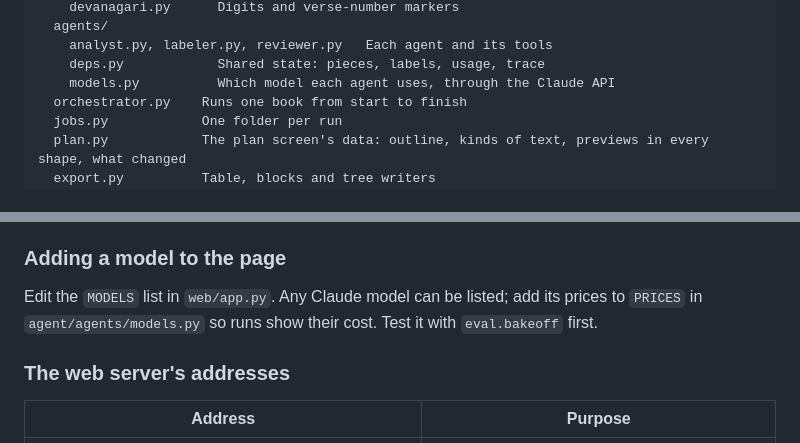
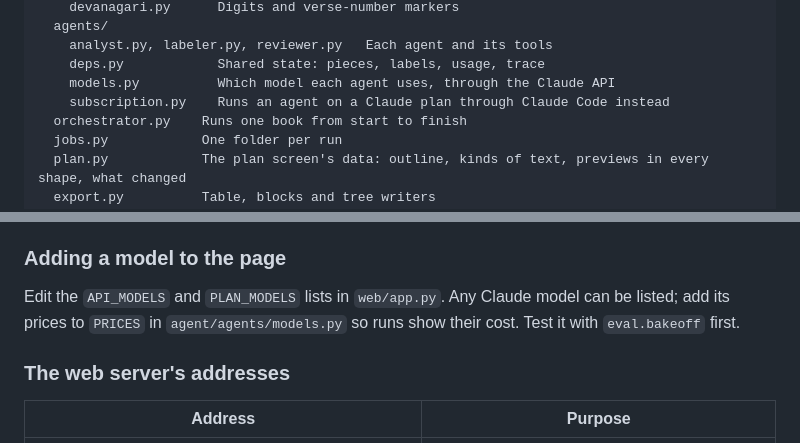
Before and after one commit to me-shivamo/veda-script-automation, a Markdown page: docs/DOCUMENTATION.md, 2 parts joined by grey strips. Drawn GitHub-style.

```diff
--- a/docs/DOCUMENTATION.md
+++ b/docs/DOCUMENTATION.md
@@ -562,6 +571,7 @@ agent/
     analyst.py, labeler.py, reviewer.py   Each agent and its tools
     deps.py            Shared state: pieces, labels, usage, trace
     models.py          Which model each agent uses, through the Claude API
+    subscription.py    Runs an agent on a Claude plan through Claude Code instead
   orchestrator.py    Runs one book from start to finish
   jobs.py            One folder per run
   plan.py            The plan screen's data: outline, kinds of text, previews in every shape, what changed
@@ -637,7 +647,7 @@ When a run makes a mistake, the most durable fix has been a new check in `assemb
 
 ### Adding a model to the page
 
-Edit the `MODELS` list in `web/app.py`. Any Claude model can be listed; add its prices to `PRICES` in `agent/agents/models.py` so runs show their cost. Test it with `eval.bakeoff` first.
+Edit the `API_MODELS` and `PLAN_MODELS` lists in `web/app.py`. Any Claude model can be listed; add its prices to `PRICES` in `agent/agents/models.py` so runs show their cost. Test it with `eval.bakeoff` first.
 
 ### The web server's addresses
 
```
Also changed, not shown: other parts of docs/DOCUMENTATION.md (+15 -6 lines).
